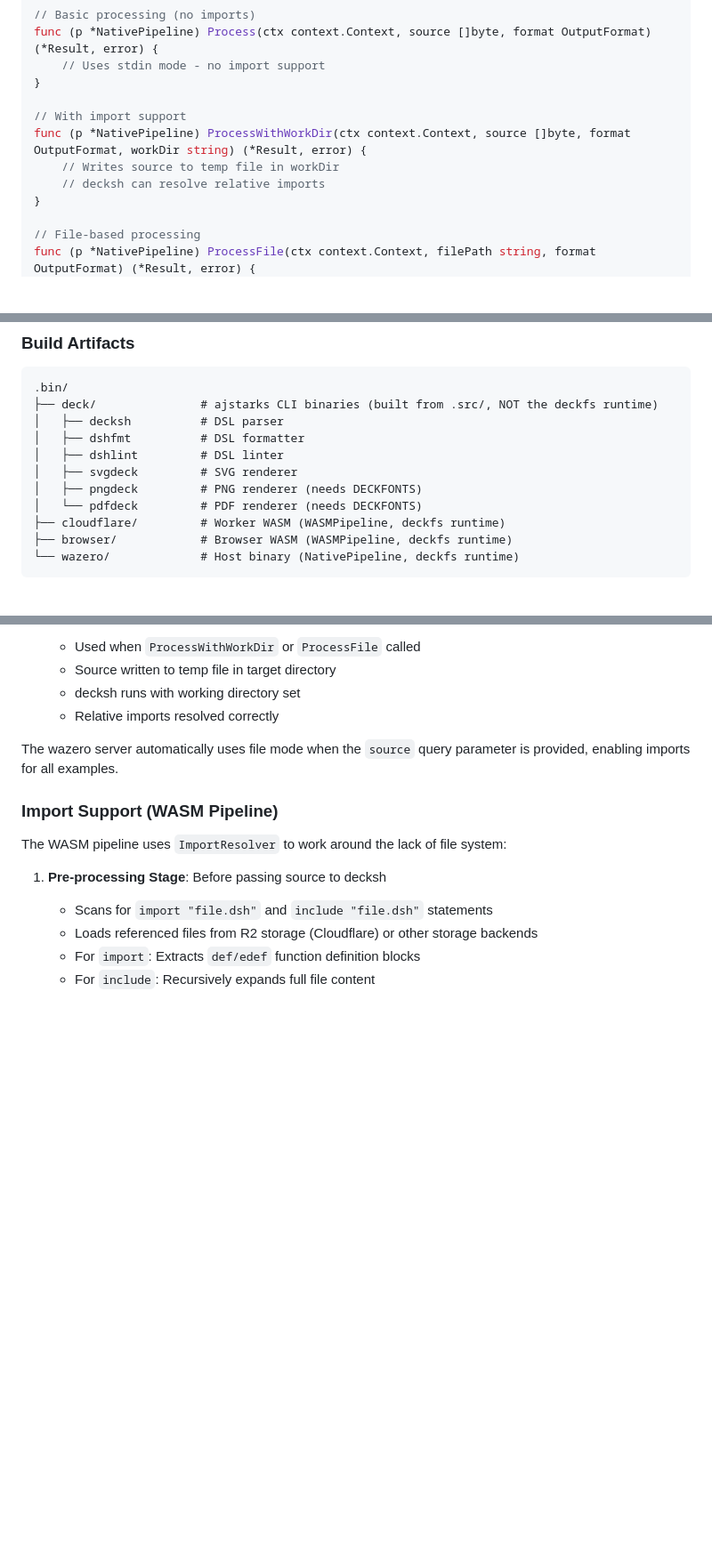
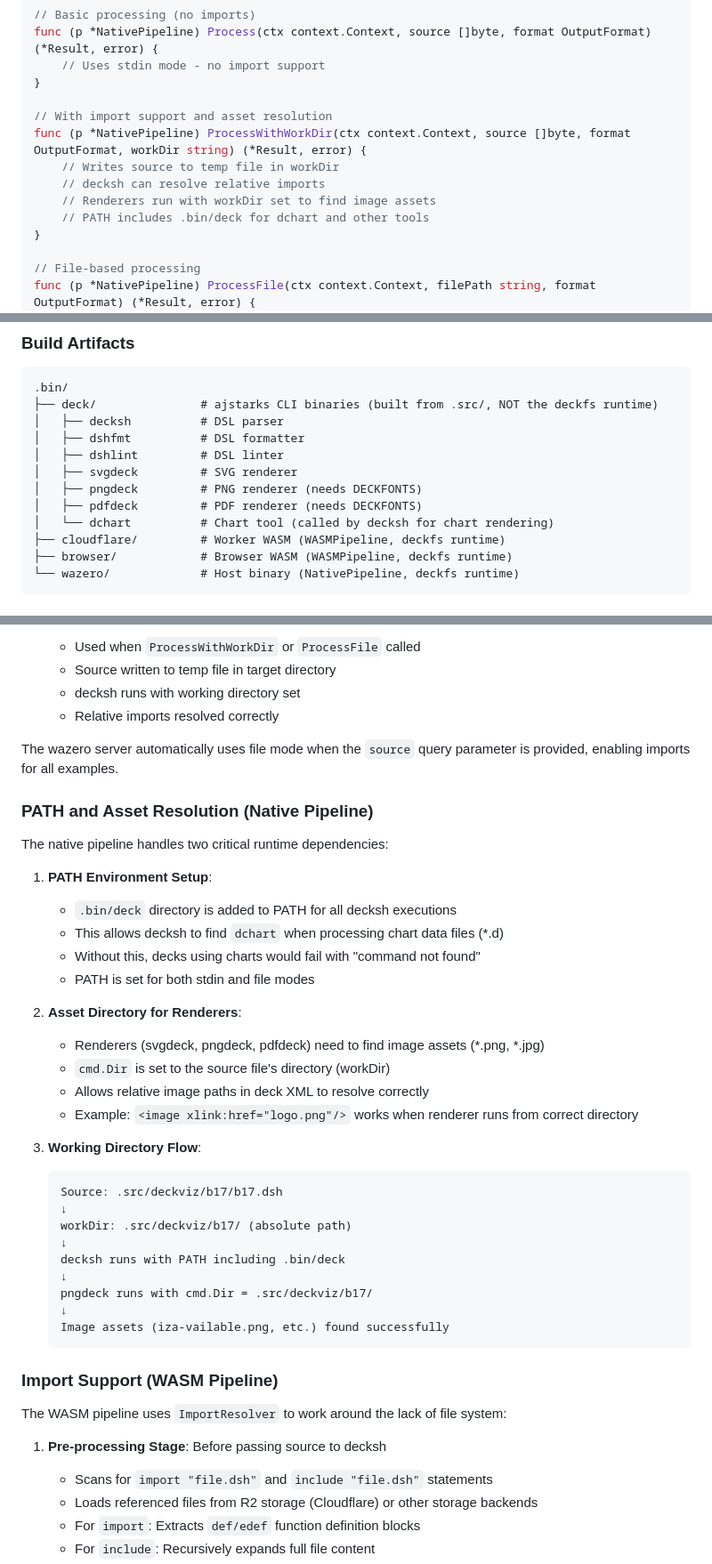
Before and after one commit to joeblew999/plat-deck, a Markdown page: docs/adr/0001-pipeline-architecture.md, 3 parts joined by grey strips. Shown at 89% size. GitHub-like rendering; blank space fills up the shorter version.

Commit message:
docs: Update ADR with dchart, PATH, and asset resolution details
Updates to reflect recent PNG generation improvements:
- Add dchart binary to build artifacts list
- Document PATH setup for decksh to find dchart
- Document asset directory handling for image resolution
- Add working directory flow diagram
- Update ProcessWithWorkDir documentation

These improvements enable PNG/PDF generation for decks with:
- Charts (via dchart)
- Image assets (*.png, *.jpg)
- Complex multi-slide presentations

````diff
--- a/docs/adr/0001-pipeline-architecture.md
+++ b/docs/adr/0001-pipeline-architecture.md
@@ -70,10 +70,12 @@ func (p *NativePipeline) Process(ctx context.Context, source []byte, format Outp
     // Uses stdin mode - no import support
 }
 
-// With import support
+// With import support and asset resolution
 func (p *NativePipeline) ProcessWithWorkDir(ctx context.Context, source []byte, format OutputFormat, workDir string) (*Result, error) {
     // Writes source to temp file in workDir
     // decksh can resolve relative imports
+    // Renderers run with workDir set to find image assets
+    // PATH includes .bin/deck for dchart and other tools
 }
 
 // File-based processing
@@ -131,7 +133,8 @@ WASM environments lack file system access, but we work around this:
 │   ├── dshlint         # DSL linter
 │   ├── svgdeck         # SVG renderer
 │   ├── pngdeck         # PNG renderer (needs DECKFONTS)
-│   └── pdfdeck         # PDF renderer (needs DECKFONTS)
+│   ├── pdfdeck         # PDF renderer (needs DECKFONTS)
+│   └── dchart          # Chart tool (called by decksh for chart rendering)
 ├── cloudflare/         # Worker WASM (WASMPipeline, deckfs runtime)
 ├── browser/            # Browser WASM (WASMPipeline, deckfs runtime)
 └── wazero/             # Host binary (NativePipeline, deckfs runtime)
@@ -210,6 +213,35 @@ The native pipeline supports imports by switching between two execution modes:
 
 The wazero server automatically uses file mode when the `source` query parameter is provided, enabling imports for all examples.
 
+### PATH and Asset Resolution (Native Pipeline)
+
+The native pipeline handles two critical runtime dependencies:
+
+1. **PATH Environment Setup**:
+   - `.bin/deck` directory is added to PATH for all decksh executions
+   - This allows decksh to find `dchart` when processing chart data files (*.d)
+   - Without this, decks using charts would fail with "command not found"
+   - PATH is set for both stdin and file modes
+
+2. **Asset Directory for Renderers**:
+   - Renderers (svgdeck, pngdeck, pdfdeck) need to find image assets (*.png, *.jpg)
+   - `cmd.Dir` is set to the source file's directory (workDir)
+   - Allows relative image paths in deck XML to resolve correctly
+   - Example: `<image xlink:href="logo.png"/>` works when renderer runs from correct directory
+
+3. **Working Directory Flow**:
+   ```
+   Source: .src/deckviz/b17/b17.dsh
+   ↓
+   workDir: .src/deckviz/b17/ (absolute path)
+   ↓
+   decksh runs with PATH including .bin/deck
+   ↓
+   pngdeck runs with cmd.Dir = .src/deckviz/b17/
+   ↓
+   Image assets (iza-vailable.png, etc.) found successfully
+   ```
+
 ### Import Support (WASM Pipeline)
 
 The WASM pipeline uses `ImportResolver` to work around the lack of file system:
````
